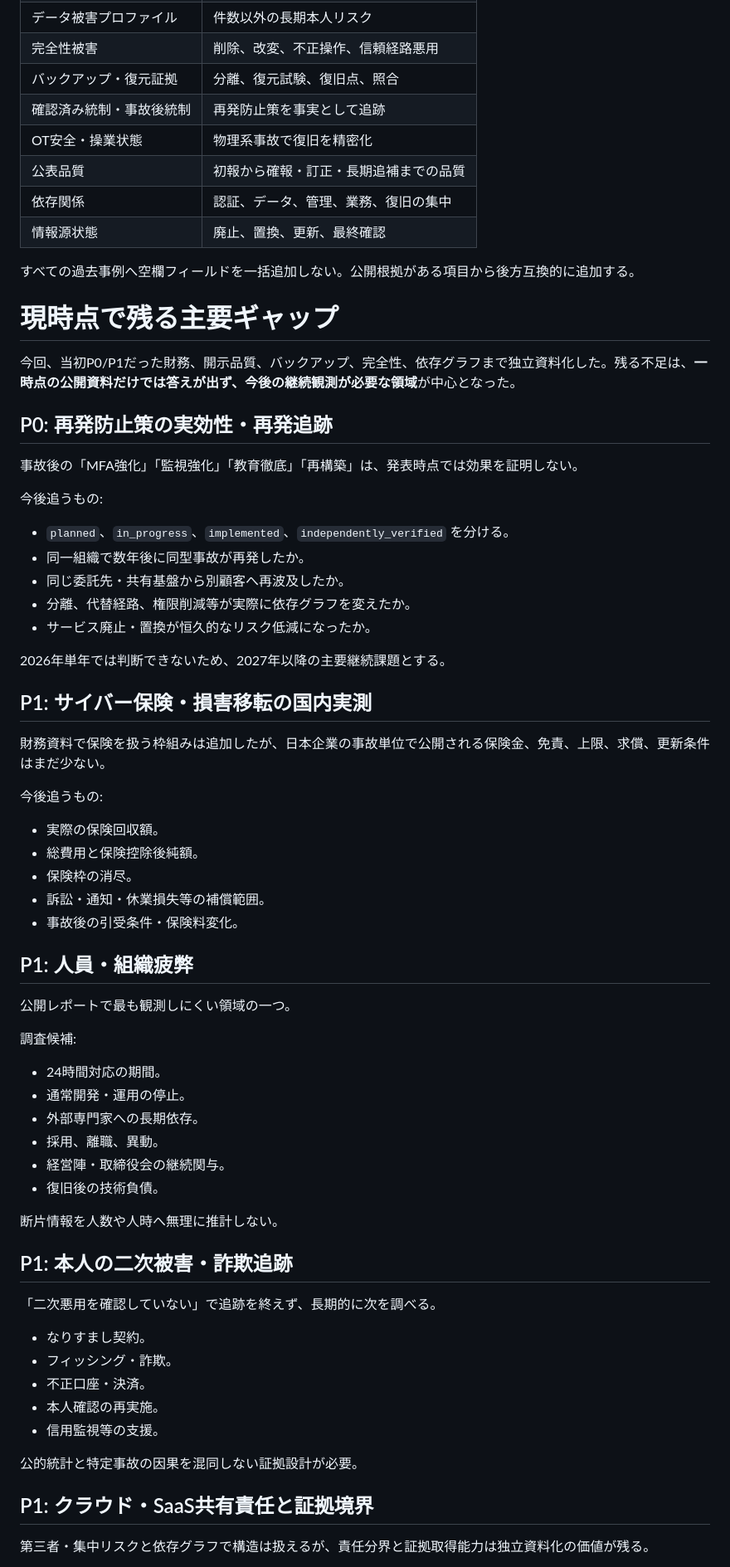
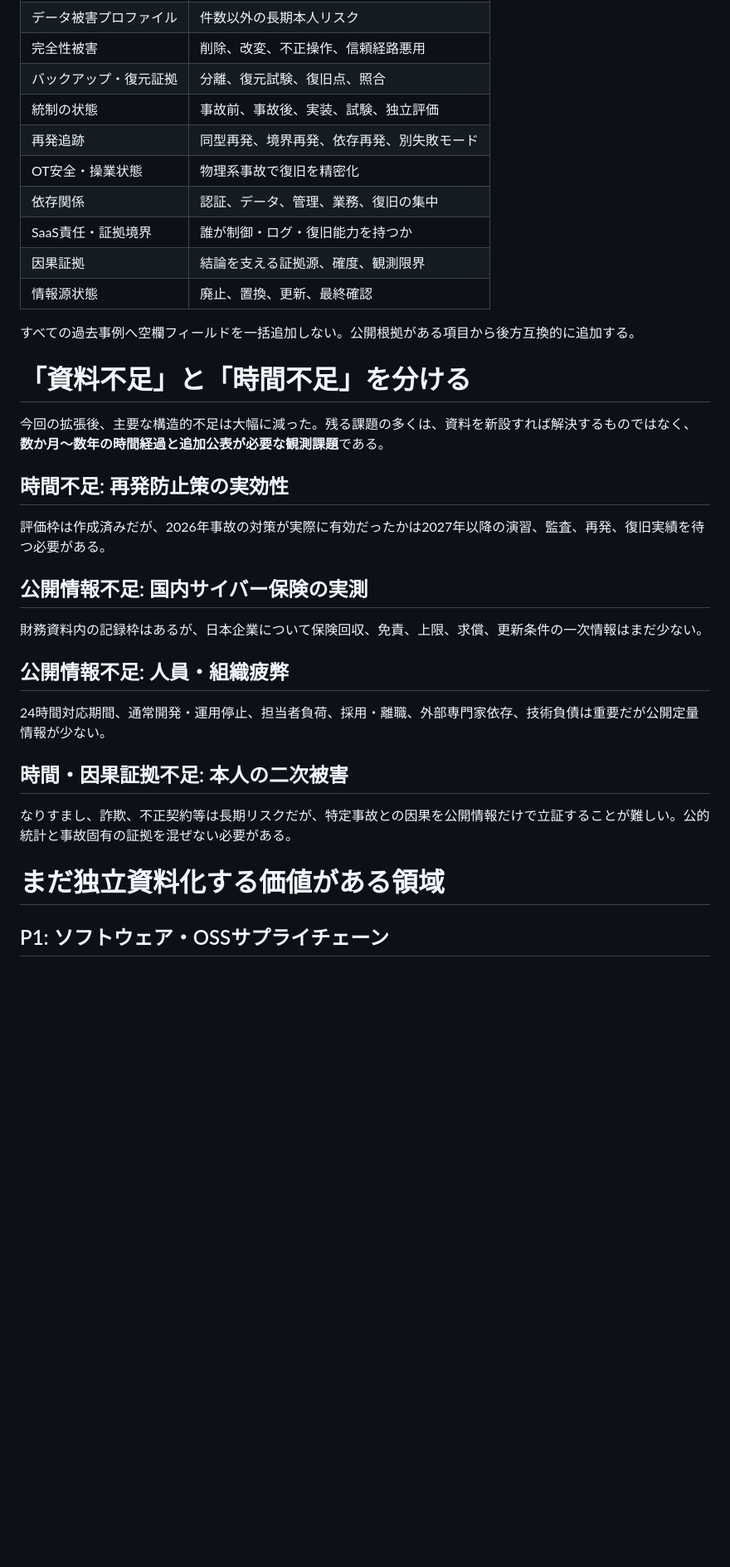
Before and after one commit to 4i7/Denno-Watch, a Markdown page: analysis/knowledge-base-expansion-audit-2026-10-04.md, the part around one of its changes. Shown at 83% size. GitHub-like rendering; blank space fills up the shorter version.

Commit message:
docs: finalize knowledge base expansion audit state

```diff
--- a/analysis/knowledge-base-expansion-audit-2026-10-04.md
+++ b/analysis/knowledge-base-expansion-audit-2026-10-04.md
@@ -167,72 +168,37 @@ F. 継続保守層
 | データ被害プロファイル | 件数以外の長期本人リスク |
 | 完全性被害 | 削除、改変、不正操作、信頼経路悪用 |
 | バックアップ・復元証拠 | 分離、復元試験、復旧点、照合 |
-| 確認済み統制・事故後統制 | 再発防止策を事実として追跡 |
+| 統制の状態 | 事故前、事故後、実装、試験、独立評価 |
+| 再発追跡 | 同型再発、境界再発、依存再発、別失敗モード |
 | OT安全・操業状態 | 物理系事故で復旧を精密化 |
-| 公表品質 | 初報から確報・訂正・長期追補までの品質 |
 | 依存関係 | 認証、データ、管理、業務、復旧の集中 |
+| SaaS責任・証拠境界 | 誰が制御・ログ・復旧能力を持つか |
+| 因果証拠 | 結論を支える証拠源、確度、観測限界 |
 | 情報源状態 | 廃止、置換、更新、最終確認 |
 
 すべての過去事例へ空欄フィールドを一括追加しない。公開根拠がある項目から後方互換的に追加する。
 
-# 現時点で残る主要ギャップ
+# 「資料不足」と「時間不足」を分ける
 
-今回、当初P0/P1だった財務、開示品質、バックアップ、完全性、依存グラフまで独立資料化した。残る不足は、**一時点の公開資料だけでは答えが出ず、今後の継続観測が必要な領域**が中心となった。
+今回の拡張後、主要な構造的不足は大幅に減った。残る課題の多くは、資料を新設すれば解決するものではなく、**数か月〜数年の時間経過と追加公表が必要な観測課題**である。
 
-## P0: 再発防止策の実効性・再発追跡
+## 時間不足: 再発防止策の実効性
 
-事故後の「MFA強化」「監視強化」「教育徹底」「再構築」は、発表時点では効果を証明しない。
+評価枠は作成済みだが、2026年事故の対策が実際に有効だったかは2027年以降の演習、監査、再発、復旧実績を待つ必要がある。
 
-今後追うもの:
+## 公開情報不足: 国内サイバー保険の実測
 
-- `planned`、`in_progress`、`implemented`、`independently_verified` を分ける。
-- 同一組織で数年後に同型事故が再発したか。
-- 同じ委託先・共有基盤から別顧客へ再波及したか。
-- 分離、代替経路、権限削減等が実際に依存グラフを変えたか。
-- サービス廃止・置換が恒久的なリスク低減になったか。
+財務資料内の記録枠はあるが、日本企業について保険回収、免責、上限、求償、更新条件の一次情報はまだ少ない。
 
-2026年単年では判断できないため、2027年以降の主要継続課題とする。
+## 公開情報不足: 人員・組織疲弊
 
-## P1: サイバー保険・損害移転の国内実測
+24時間対応期間、通常開発・運用停止、担当者負荷、採用・離職、外部専門家依存、技術負債は重要だが公開定量情報が少ない。
 
-財務資料で保険を扱う枠組みは追加したが、日本企業の事故単位で公開される保険金、免責、上限、求償、更新条件はまだ少ない。
+## 時間・因果証拠不足: 本人の二次被害
 
-今後追うもの:
+なりすまし、詐欺、不正契約等は長期リスクだが、特定事故との因果を公開情報だけで立証することが難しい。公的統計と事故固有の証拠を混ぜない必要がある。
 
-- 実際の保険回収額。
-- 総費用と保険控除後純額。
-- 保険枠の消尽。
-- 訴訟・通知・休業損失等の補償範囲。
-- 事故後の引受条件・保険料変化。
+# まだ独立資料化する価値がある領域
 
-## P1: 人員・組織疲弊
+## P1: ソフトウェア・OSSサプライチェーン
 
-公開レポートで最も観測しにくい領域の一つ。
-
-調査候補:
-
-- 24時間対応の期間。
-- 通常開発・運用の停止。
-- 外部専門家への長期依存。
-- 採用、離職、異動。
-- 経営陣・取締役会の継続関与。
-- 復旧後の技術負債。
-
-断片情報を人数や人時へ無理に推計しない。
-
-## P1: 本人の二次被害・詐欺追跡
-
-「二次悪用を確認していない」で追跡を終えず、長期的に次を調べる。
-
-- なりすまし契約。
-- フィッシング・詐欺。
-- 不正口座・決済。
-- 本人確認の再実施。
-- 信用監視等の支援。
-
-公的統計と特定事故の因果を混同しない証拠設計が必要。
-
-## P1: クラウド・SaaS共有責任と証拠境界
-
-第三者・集中リスクと依存グラフで構造は扱えるが、責任分界と証拠取得能力は独立資料化の価値が残る。
-
```
Also changed, not shown: other parts of analysis/knowledge-base-expansion-audit-2026-10-04.md (+112 -109 lines).
